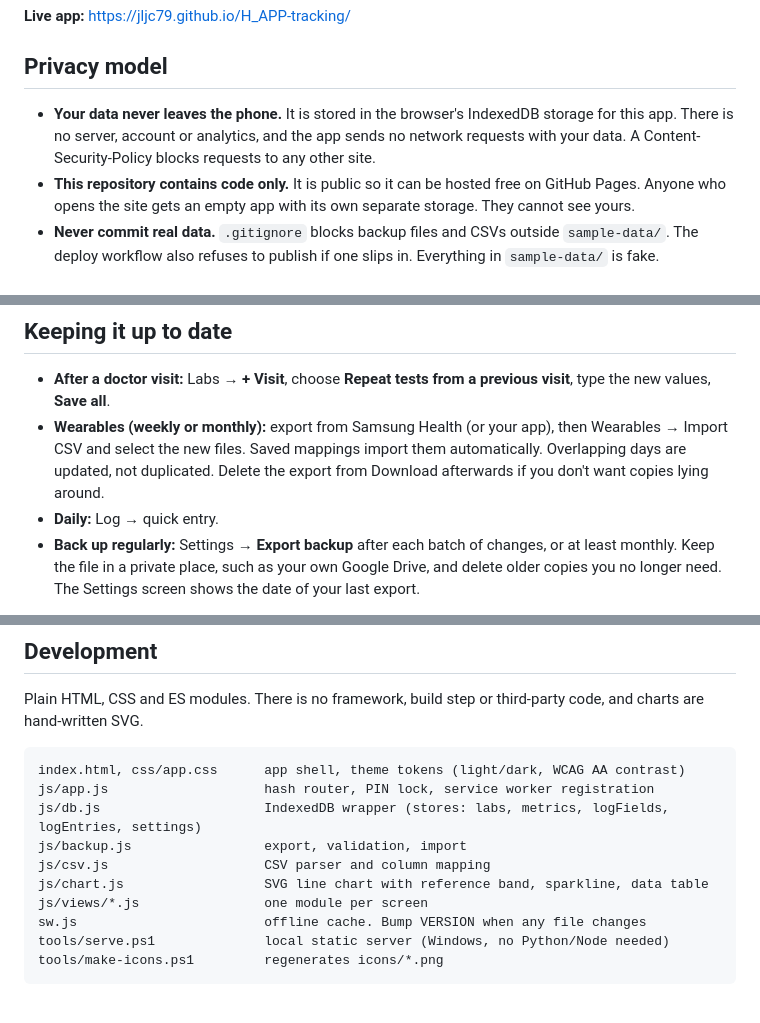
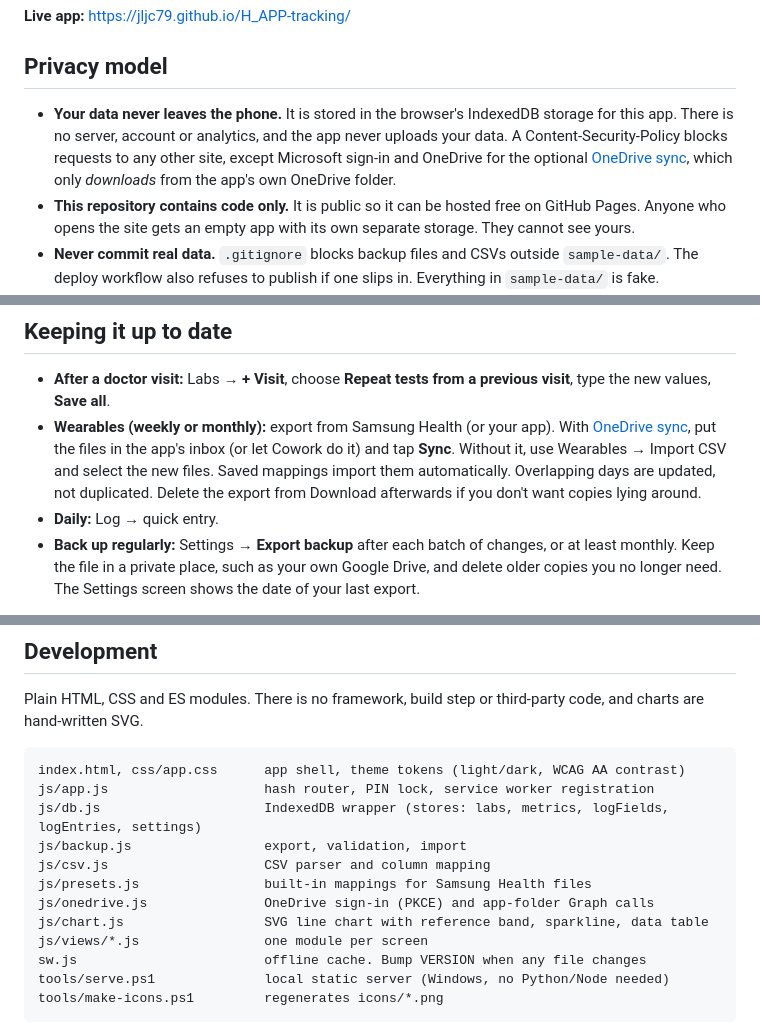
Before and after one commit to JLJC79/H_APP-tracking, a Markdown page: README.md, 3 parts joined by grey strips. Drawn GitHub-style; blank space fills up the shorter version.

```diff
--- a/README.md
+++ b/README.md
@@ -6,7 +6,7 @@ A private, offline health dashboard that you install on an Android phone from Ch
 
 ## Privacy model
 
-- **Your data never leaves the phone.** It is stored in the browser's IndexedDB storage for this app. There is no server, account or analytics, and the app sends no network requests with your data. A Content-Security-Policy blocks requests to any other site.
+- **Your data never leaves the phone.** It is stored in the browser's IndexedDB storage for this app. There is no server, account or analytics, and the app never uploads your data. A Content-Security-Policy blocks requests to any other site, except Microsoft sign-in and OneDrive for the optional [OneDrive sync](#onedrive-sync), which only *downloads* from the app's own OneDrive folder.
 - **This repository contains code only.** It is public so it can be hosted free on GitHub Pages. Anyone who opens the site gets an empty app with its own separate storage. They cannot see yours.
 - **Never commit real data.** `.gitignore` blocks backup files and CSVs outside `sample-data/`. The deploy workflow also refuses to publish if one slips in. Everything in `sample-data/` is fake.
 - **The PIN is a screen lock, not encryption.** It hides the app when it opens and after 1 minute in the background. It does not protect against someone with full access to your unlocked phone. Use your phone's own screen lock too.
@@ -141,6 +179,6 @@ Fake examples in the Samsung layout: [`fake-samsung-heart_rate…csv`](sample-da
 ## Keeping it up to date
 - **After a doctor visit:** Labs → **+ Visit**, choose **Repeat tests from a previous visit**, type the new values, **Save all**.
-- **Wearables (weekly or monthly):** export from Samsung Health (or your app), then Wearables → Import CSV and select the new files. Saved mappings import them automatically. Overlapping days are updated, not duplicated. Delete the export from Download afterwards if you don't want copies lying around.
+- **Wearables (weekly or monthly):** export from Samsung Health (or your app). With [OneDrive sync](#onedrive-sync), put the files in the app's inbox (or let Cowork do it) and tap **Sync**. Without it, use Wearables → Import CSV and select the new files. Saved mappings import them automatically. Overlapping days are updated, not duplicated. Delete the export from Download afterwards if you don't want copies lying around.
 - **Daily:** Log → quick entry.
 - **Back up regularly:** Settings → **Export backup** after each batch of changes, or at least monthly. Keep the file in a private place, such as your own Google Drive, and delete older copies you no longer need. The Settings screen shows the date of your last export.
 
@@ -154,6 +192,8 @@ js/app.js                    hash router, PIN lock, service worker registration
 js/db.js                     IndexedDB wrapper (stores: labs, metrics, logFields, logEntries, settings)
 js/backup.js                 export, validation, import
 js/csv.js                    CSV parser and column mapping
+js/presets.js                built-in mappings for Samsung Health files
+js/onedrive.js               OneDrive sign-in (PKCE) and app-folder Graph calls
 js/chart.js                  SVG line chart with reference band, sparkline, data table
 js/views/*.js                one module per screen
 sw.js                        offline cache. Bump VERSION when any file changes
```
Also changed, not shown: other parts of README.md (+39 -1 lines), docs/cowork-sync.md (added, +83 -0 lines).
